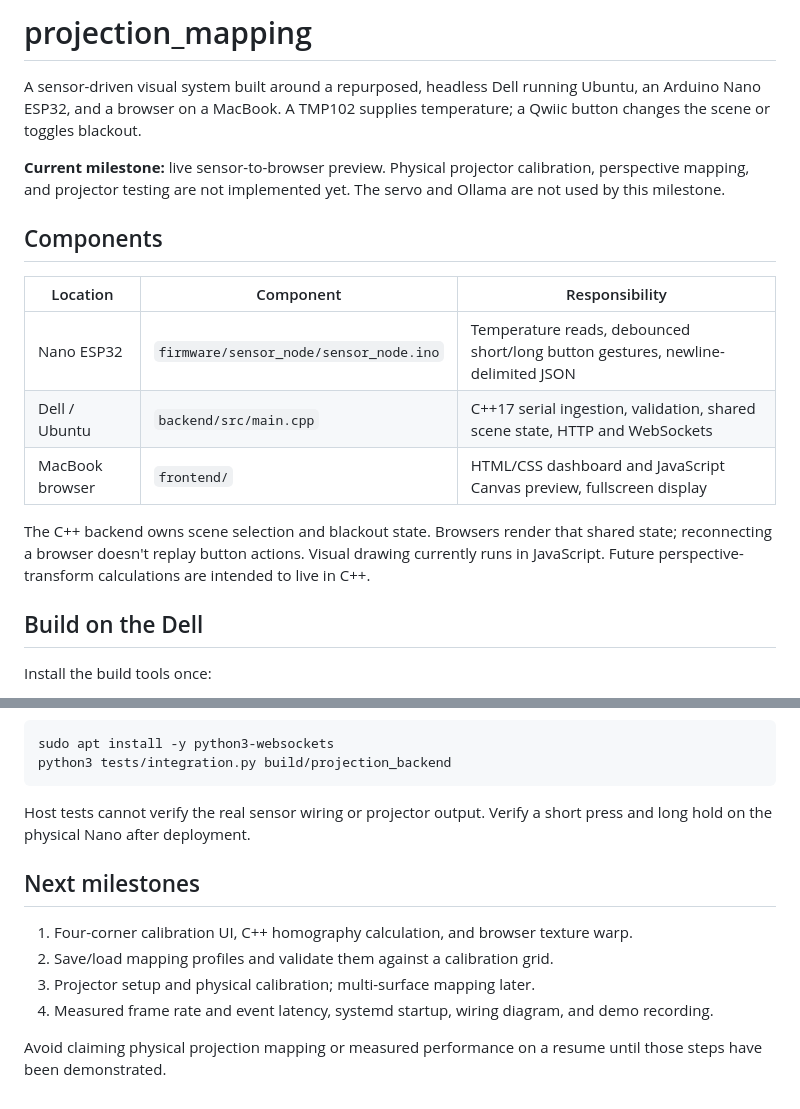
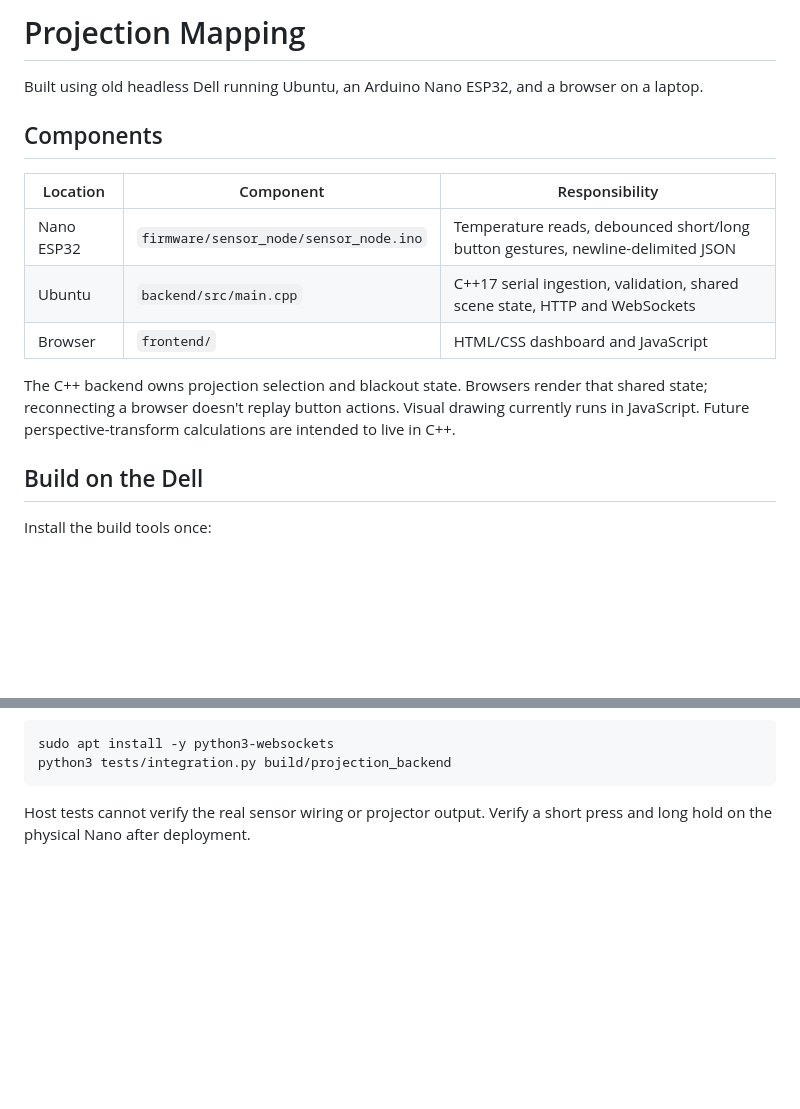
Before and after one commit to tommyKolencik/projection_mapping, a Markdown page: README.md, 2 parts joined by grey strips. Drawn GitHub-style; blank space fills up the shorter version.

Commit message:
Revise README for clarity and update project details
Updated project description for clarity and conciseness. Removed outdated milestone information and refined component responsibilities.

````diff
--- a/README.md
+++ b/README.md
@@ -1,18 +1,16 @@
-# projection_mapping
+# Projection Mapping
 
-A sensor-driven visual system built around a repurposed, headless Dell running Ubuntu, an Arduino Nano ESP32, and a browser on a MacBook. A TMP102 supplies temperature; a Qwiic button changes the scene or toggles blackout.
-
-**Current milestone:** live sensor-to-browser preview. Physical projector calibration, perspective mapping, and projector testing are not implemented yet. The servo and Ollama are not used by this milestone.
+Built using old headless Dell running Ubuntu, an Arduino Nano ESP32, and a browser on a laptop.
 
 ## Components
 
 | Location | Component | Responsibility |
 | --- | --- | --- |
 | Nano ESP32 | `firmware/sensor_node/sensor_node.ino` | Temperature reads, debounced short/long button gestures, newline-delimited JSON |
-| Dell / Ubuntu | `backend/src/main.cpp` | C++17 serial ingestion, validation, shared scene state, HTTP and WebSockets |
-| MacBook browser | `frontend/` | HTML/CSS dashboard and JavaScript Canvas preview, fullscreen display |
+| Ubuntu  | `backend/src/main.cpp` | C++17 serial ingestion, validation, shared scene state, HTTP and WebSockets |
+| Browser | `frontend/` | HTML/CSS dashboard and JavaScript|
 
-The C++ backend owns scene selection and blackout state. Browsers render that shared state; reconnecting a browser doesn't replay button actions. Visual drawing currently runs in JavaScript. Future perspective-transform calculations are intended to live in C++.
+The C++ backend owns projection selection and blackout state. Browsers render that shared state; reconnecting a browser doesn't replay button actions. Visual drawing currently runs in JavaScript. Future perspective-transform calculations are intended to live in C++.
 
 ## Build on the Dell
 
@@ -94,12 +92,3 @@ python3 tests/integration.py build/projection_backend
 ```
 
 Host tests cannot verify the real sensor wiring or projector output. Verify a short press and long hold on the physical Nano after deployment.
-
-## Next milestones
-
-1. Four-corner calibration UI, C++ homography calculation, and browser texture warp.
-2. Save/load mapping profiles and validate them against a calibration grid.
-3. Projector setup and physical calibration; multi-surface mapping later.
-4. Measured frame rate and event latency, systemd startup, wiring diagram, and demo recording.
-
-Avoid claiming physical projection mapping or measured performance on a resume until those steps have been demonstrated.
````
